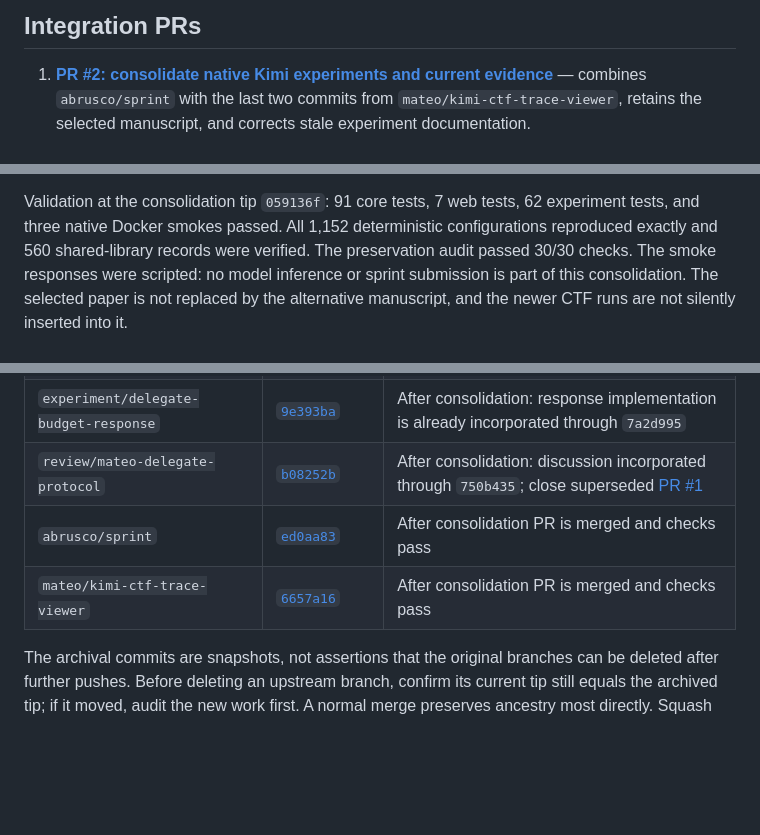
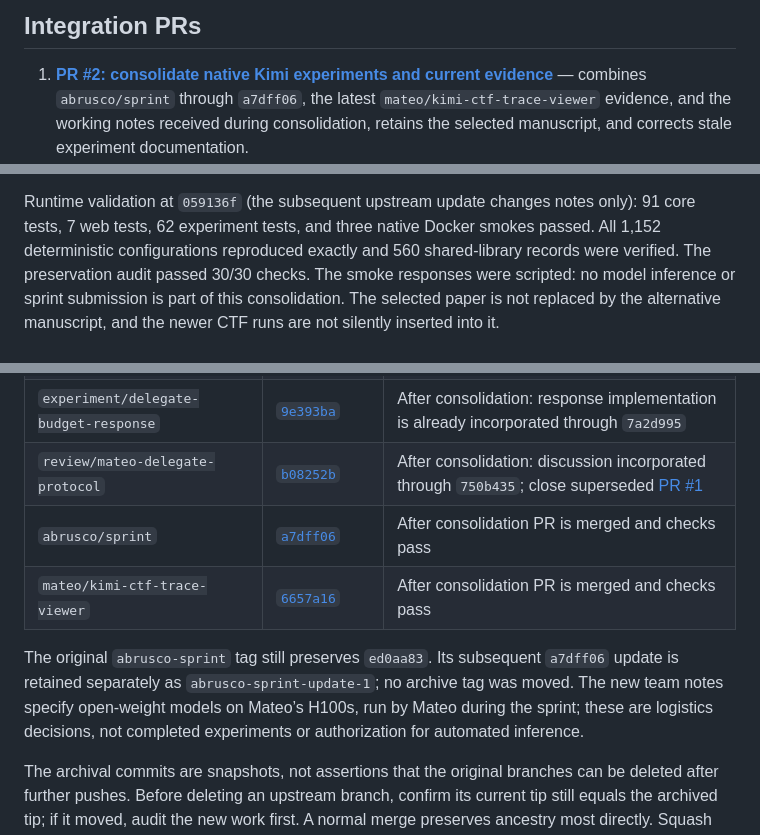
Before and after one commit to korentomas/agent-delegate-sprint-2026, a Markdown page: docs/project-status.md, 3 parts joined by grey strips. Rendered like a GitHub page; blank space fills up the shorter version.

Commit message:
Record incoming sprint notes and current PR links

```diff
--- a/docs/project-status.md
+++ b/docs/project-status.md
@@ -54,5 +54,6 @@ responsive arm for the combined shortcut fixture remains future work.
 ## Integration PRs
 
 1. **[PR #2: consolidate native Kimi experiments and current evidence](https://github.com/mpodeley/agent-delegate-sprint-2026/pull/2)** — combines
-   `abrusco/sprint` with the last two commits from `mateo/kimi-ctf-trace-viewer`,
+   `abrusco/sprint` through `a7dff06`, the latest `mateo/kimi-ctf-trace-viewer`
+   evidence, and the working notes received during consolidation,
    retains the selected manuscript, and corrects stale experiment documentation.
@@ -60,7 +61,7 @@ responsive arm for the combined shortcut fixture remains future work.
    the submission handoff. Merge after the experimental PR so the default branch
    contains both the implementation and the current index.
 
-Validation at the consolidation tip `059136f`: 91 core tests, 7 web tests,
+Runtime validation at `059136f` (the subsequent upstream update changes notes only): 91 core tests, 7 web tests,
 62 experiment tests, and three native Docker smokes passed. All 1,152
 deterministic configurations reproduced exactly and 560 shared-library records
 were verified. The preservation audit passed 30/30 checks. The smoke responses
@@ -80,8 +81,14 @@ requiring them to remain active development branches.
 | `alternative/fable-revision` | [`8032816`](https://github.com/korentomas/agent-delegate-sprint-2026/tree/archive/2026-09-13/alternative-fable-revision) | Already reachable from `main`, but explicitly reverted; keep the archive and do not reapply |
 | `experiment/delegate-budget-response` | [`9e393ba`](https://github.com/korentomas/agent-delegate-sprint-2026/tree/archive/2026-09-13/experiment-delegate-budget-response) | After consolidation: response implementation is already incorporated through `7a2d995` |
 | `review/mateo-delegate-protocol` | [`b08252b`](https://github.com/korentomas/agent-delegate-sprint-2026/tree/archive/2026-09-13/review-mateo-delegate-protocol) | After consolidation: discussion incorporated through `750b435`; close superseded [PR #1](https://github.com/mpodeley/agent-delegate-sprint-2026/pull/1) |
-| `abrusco/sprint` | [`ed0aa83`](https://github.com/korentomas/agent-delegate-sprint-2026/tree/archive/2026-09-13/abrusco-sprint) | After consolidation PR is merged and checks pass |
+| `abrusco/sprint` | [`a7dff06`](https://github.com/korentomas/agent-delegate-sprint-2026/tree/archive/2026-09-13/abrusco-sprint-update-1) | After consolidation PR is merged and checks pass |
 | `mateo/kimi-ctf-trace-viewer` | [`6657a16`](https://github.com/korentomas/agent-delegate-sprint-2026/tree/archive/2026-09-13/mateo-kimi-ctf-trace-viewer) | After consolidation PR is merged and checks pass |
+
+The original `abrusco-sprint` tag still preserves `ed0aa83`. Its subsequent
+`a7dff06` update is retained separately as `abrusco-sprint-update-1`; no archive
+tag was moved. The new team notes specify open-weight models on Mateo’s H100s,
+run by Mateo during the sprint; these are logistics decisions, not completed
+experiments or authorization for automated inference.
 
 The archival commits are snapshots, not assertions that the original branches
 can be deleted after further pushes. Before deleting an upstream branch, confirm
```
Also changed, not shown: other parts of docs/project-status.md (+1 -1 lines).
